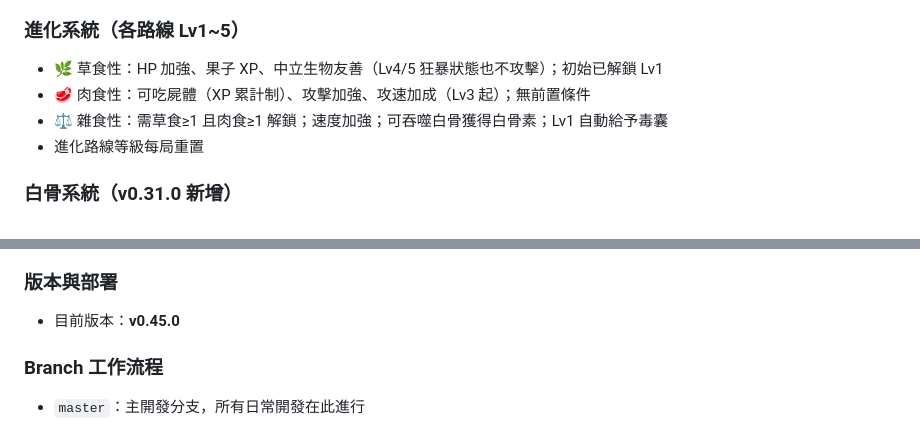
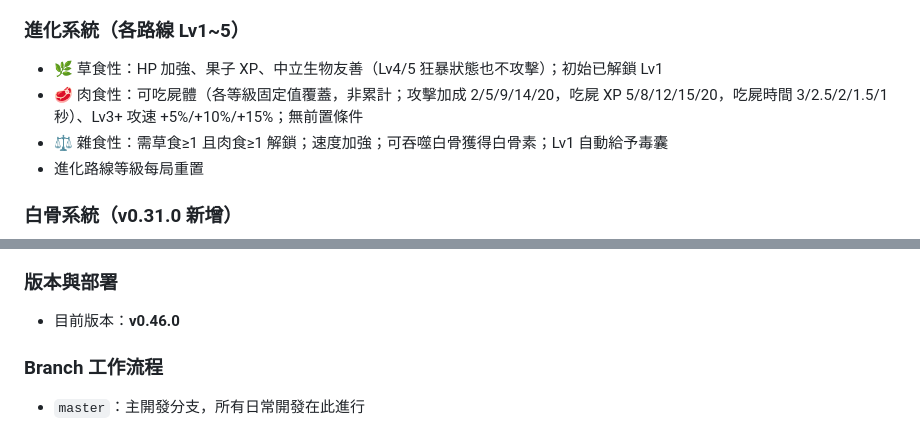
Before and after one commit to Resikiser97/silent-koel, a Markdown page: project_summary.md, 2 parts joined by grey strips. Drawn GitHub-style.

Commit message:
docs: sync-docs — 修正 MAIN.md 六處 v0.40.0 版本標籤（→v0.46.0）、project_summary.md 版本號與肉食性進化說明

```diff
--- a/project_summary.md
+++ b/project_summary.md
@@ -43,7 +43,7 @@ Goblinnest（單人獨立開發，AI 輔助）
 
 ### 進化系統（各路線 Lv1~5）
 - 🌿 草食性：HP 加強、果子 XP、中立生物友善（Lv4/5 狂暴狀態也不攻擊）；初始已解鎖 Lv1
-- 🥩 肉食性：可吃屍體（XP 累計制）、攻擊加強、攻速加成（Lv3 起）；無前置條件
+- 🥩 肉食性：可吃屍體（各等級固定值覆蓋，非累計；攻擊加成 2/5/9/14/20，吃屍 XP 5/8/12/15/20，吃屍時間 3/2.5/2/1.5/1 秒）、Lv3+ 攻速 +5%/+10%/+15%；無前置條件
 - ⚖️ 雜食性：需草食≥1 且肉食≥1 解鎖；速度加強；可吞噬白骨獲得白骨素；Lv1 自動給予毒囊
 - 進化路線等級每局重置
 
@@ -277,7 +277,7 @@ map/
 - 每次 commit 後必須執行 git push origin master
 
 ### 版本與部署
-- 目前版本：**v0.45.0**
+- 目前版本：**v0.46.0**
 
 ### Branch 工作流程
 - `master`：主開發分支，所有日常開發在此進行
```
Also changed, not shown: MAIN.md (+9 -9 lines).
